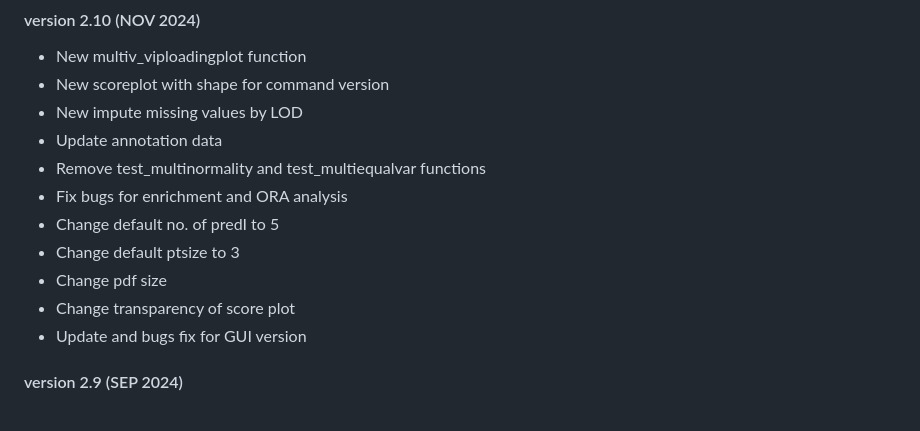
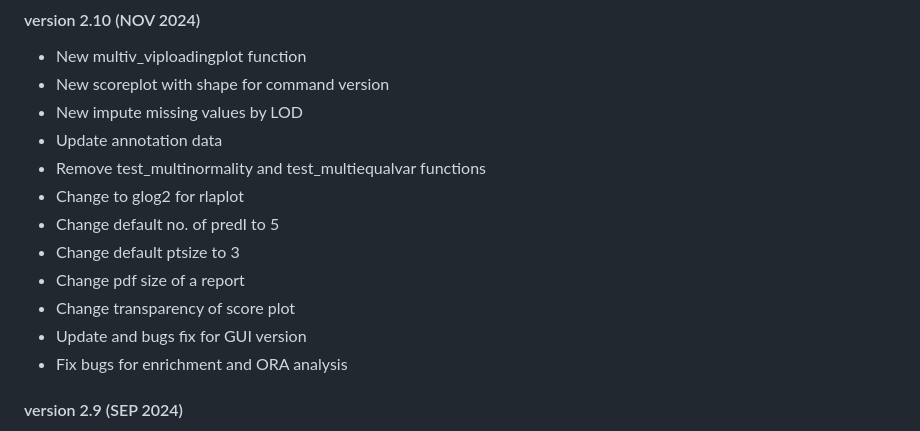
Before and after one commit to kwanjeeraw/metabox2, a Markdown page: README.md, the part around the change. GitHub-like rendering.

Commit message:
generalized log2-transformed for rlaplot

```diff
--- a/README.md
+++ b/README.md
@@ -74,12 +74,13 @@ Updates
 * New impute missing values by LOD
 * Update annotation data
 * Remove test_multinormality and test_multiequalvar functions
-* Fix bugs for enrichment and ORA analysis
+* Change to glog2 for rlaplot
 * Change default no. of predI to 5
 * Change default ptsize to 3
-* Change pdf size
+* Change pdf size of a report
 * Change transparency of score plot
 * Update and bugs fix for GUI version
+* Fix bugs for enrichment and ORA analysis
 #### version 2.9 (SEP 2024)
 * Exclude liwong and LOESS normalization
 * New messages
```
